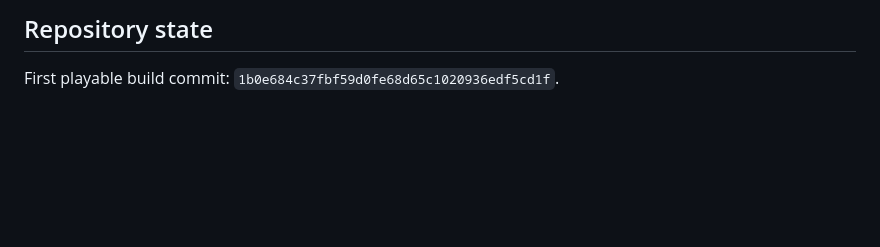
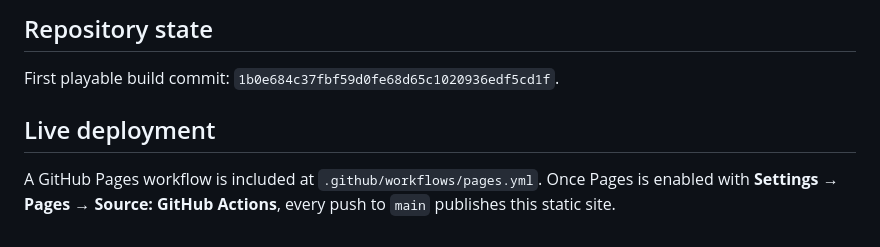
Before and after one commit to lcoopermaps/LegoFalkirkWheel, a Markdown page: README.md, the part around the change. Drawn GitHub-style; blank space fills up the shorter version.

Commit message:
Document GitHub Pages deployment

```diff
--- a/README.md
+++ b/README.md
@@ -61,3 +61,8 @@ See [REFERENCE_NOTES.md](REFERENCE_NOTES.md) for the exact research notes used i
 ## Repository state
 
 First playable build commit: `1b0e684c37fbf59d0fe68d65c1020936edf5cd1f`.
+
+
+## Live deployment
+
+A GitHub Pages workflow is included at `.github/workflows/pages.yml`. Once Pages is enabled with **Settings → Pages → Source: GitHub Actions**, every push to `main` publishes this static site.
```
